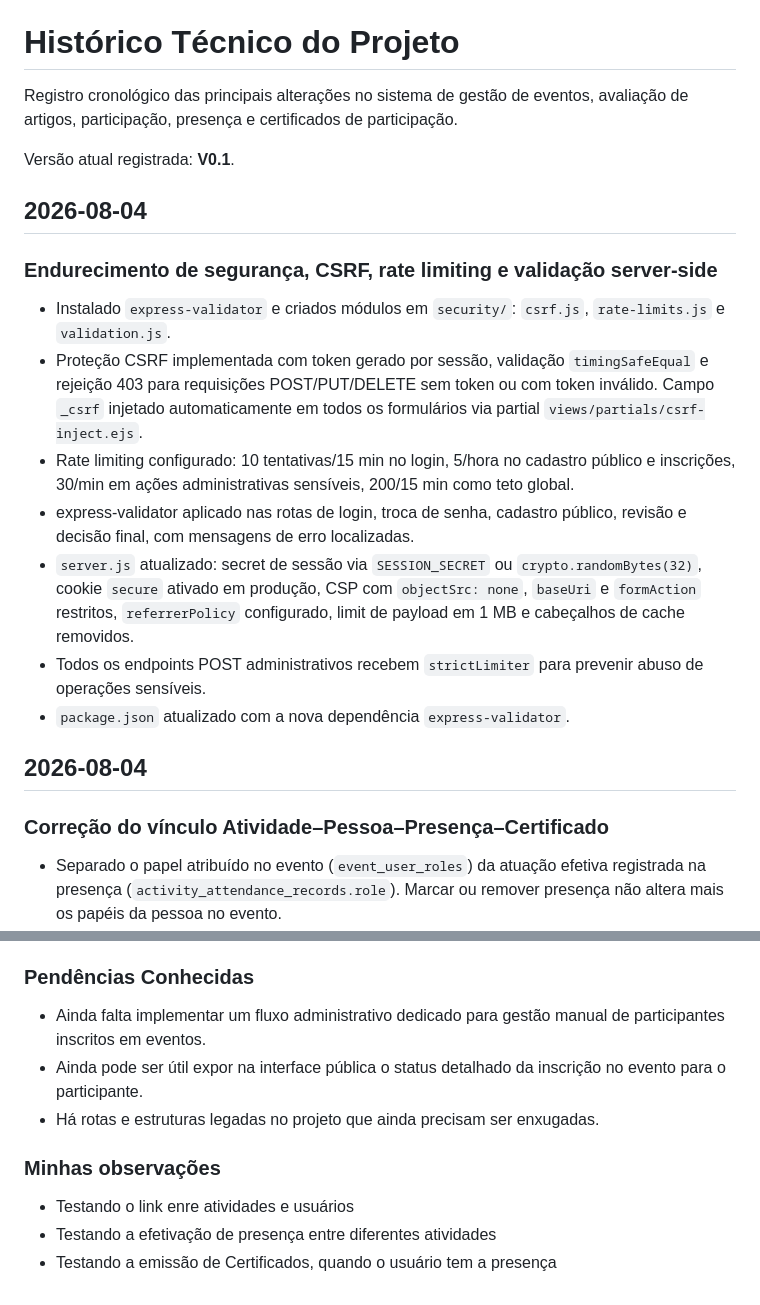
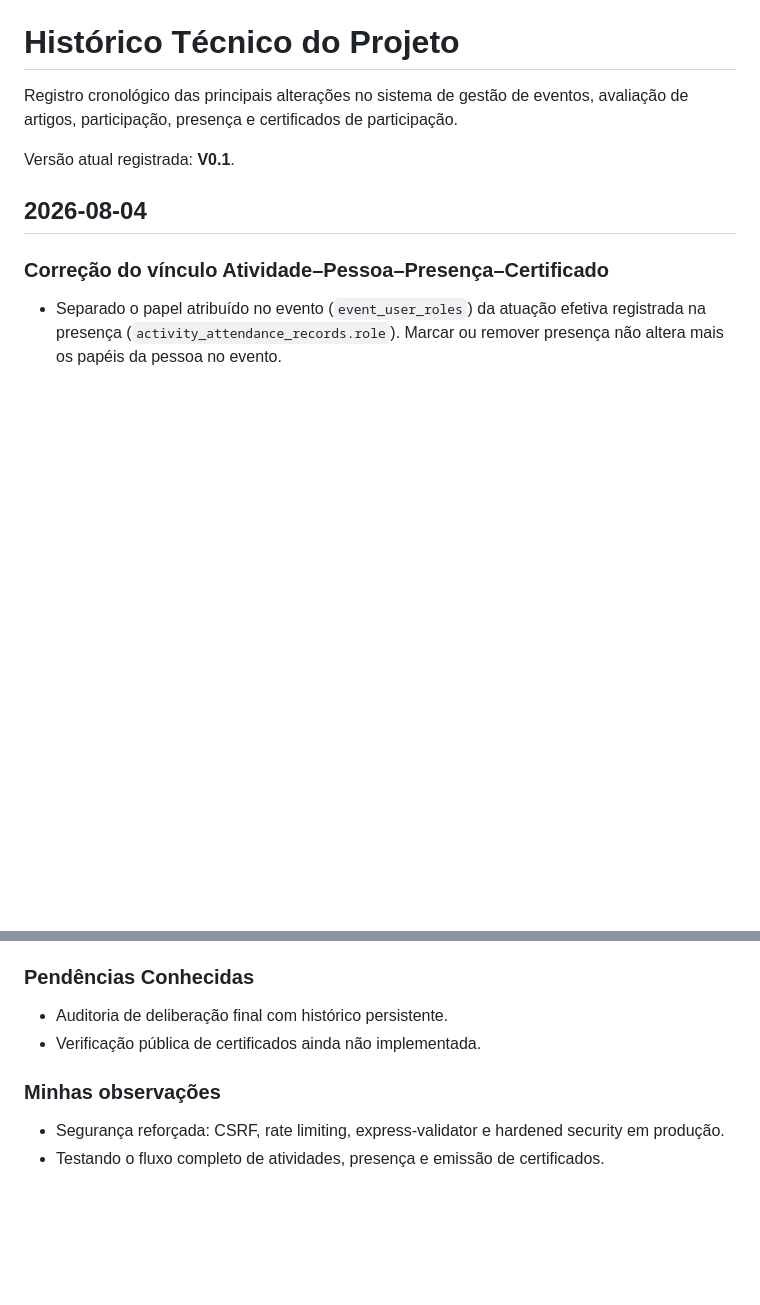
Before and after one commit to harleyham/geomrit-submissao, a Markdown page: submissao_log.md, 2 parts joined by grey strips. Rendered like a GitHub page; blank space fills up the shorter version.

Commit message:
docs: corrigir estrutura dos .md e remover itens obsoletos

```diff
--- a/submissao_log.md
+++ b/submissao_log.md
@@ -3,18 +3,6 @@
 Registro cronológico das principais alterações no sistema de gestão de eventos, avaliação de artigos, participação, presença e certificados de participação.
 
 Versão atual registrada: **V0.1**.
-
-## 2026-08-04
-
-### Endurecimento de segurança, CSRF, rate limiting e validação server-side
-
-- Instalado `express-validator` e criados módulos em `security/`: `csrf.js`, `rate-limits.js` e `validation.js`.
-- Proteção CSRF implementada com token gerado por sessão, validação `timingSafeEqual` e rejeição 403 para requisições POST/PUT/DELETE sem token ou com token inválido. Campo `_csrf` injetado automaticamente em todos os formulários via partial `views/partials/csrf-inject.ejs`.
-- Rate limiting configurado: 10 tentativas/15 min no login, 5/hora no cadastro público e inscrições, 30/min em ações administrativas sensíveis, 200/15 min como teto global.
-- express-validator aplicado nas rotas de login, troca de senha, cadastro público, revisão e decisão final, com mensagens de erro localizadas.
-- `server.js` atualizado: secret de sessão via `SESSION_SECRET` ou `crypto.randomBytes(32)`, cookie `secure` ativado em produção, CSP com `objectSrc: none`, `baseUri` e `formAction` restritos, `referrerPolicy` configurado, limit de payload em 1 MB e cabeçalhos de cache removidos.
-- Todos os endpoints POST administrativos recebem `strictLimiter` para prevenir abuso de operações sensíveis.
-- `package.json` atualizado com a nova dependência `express-validator`.
 
 ## 2026-08-04
 
@@ -360,11 +358,10 @@ Versão atual registrada: **V0.1**.
 
 ### Pendências Conhecidas
 
-- Ainda falta implementar um fluxo administrativo dedicado para gestão manual de participantes inscritos em eventos.
-- Ainda pode ser útil expor na interface pública o status detalhado da inscrição no evento para o participante.
-- Há rotas e estruturas legadas no projeto que ainda precisam ser enxugadas.
+- Auditoria de deliberação final com histórico persistente.
+- Verificação pública de certificados ainda não implementada.
 
 ### Minhas observações
-- Testando o link enre atividades e usuários
-- Testando a efetivação de presença entre diferentes atividades
-- Testando a emissão de Certificados, quando o usuário tem a presença
+
+- Segurança reforçada: CSRF, rate limiting, express-validator e hardened security em produção.
+- Testando o fluxo completo de atividades, presença e emissão de certificados.
```
Also changed, not shown: other parts of submissao_log.md (+10 -0 lines), README.md (+4 -1 lines), submissao.md (+9 -7 lines).
